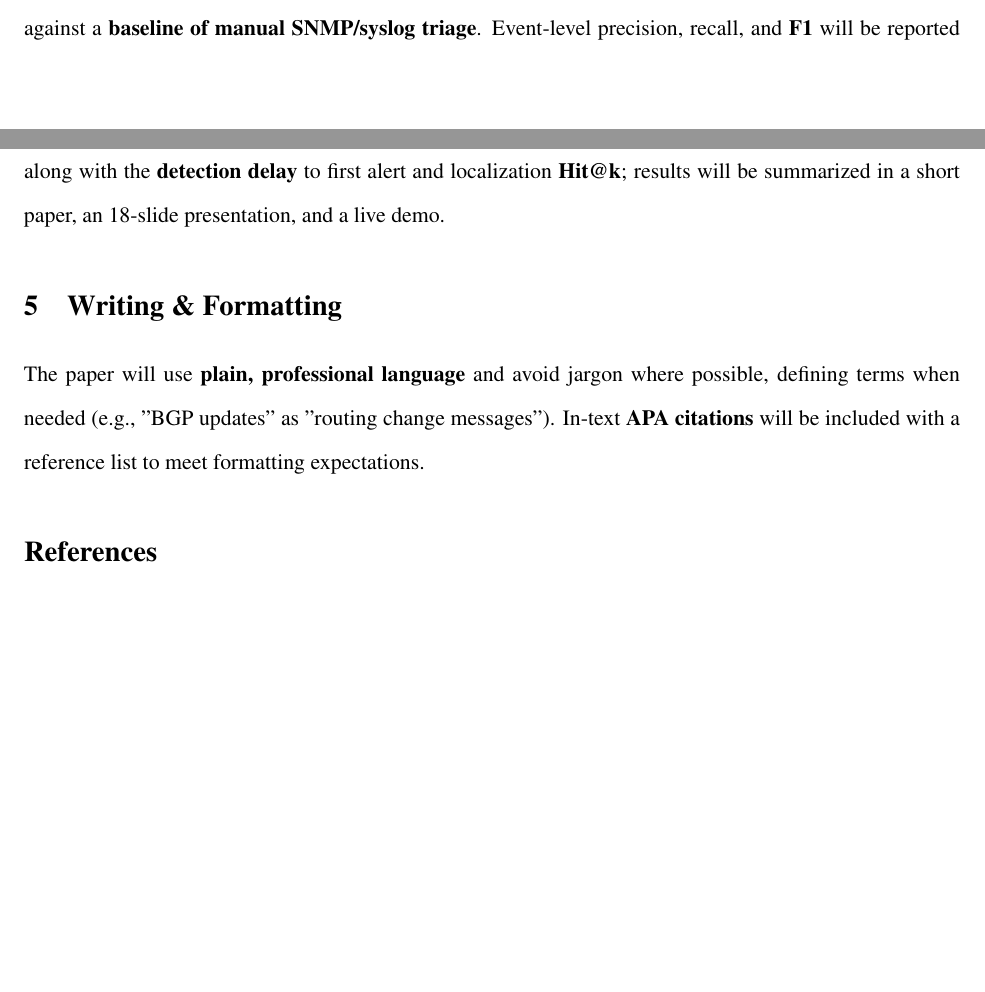
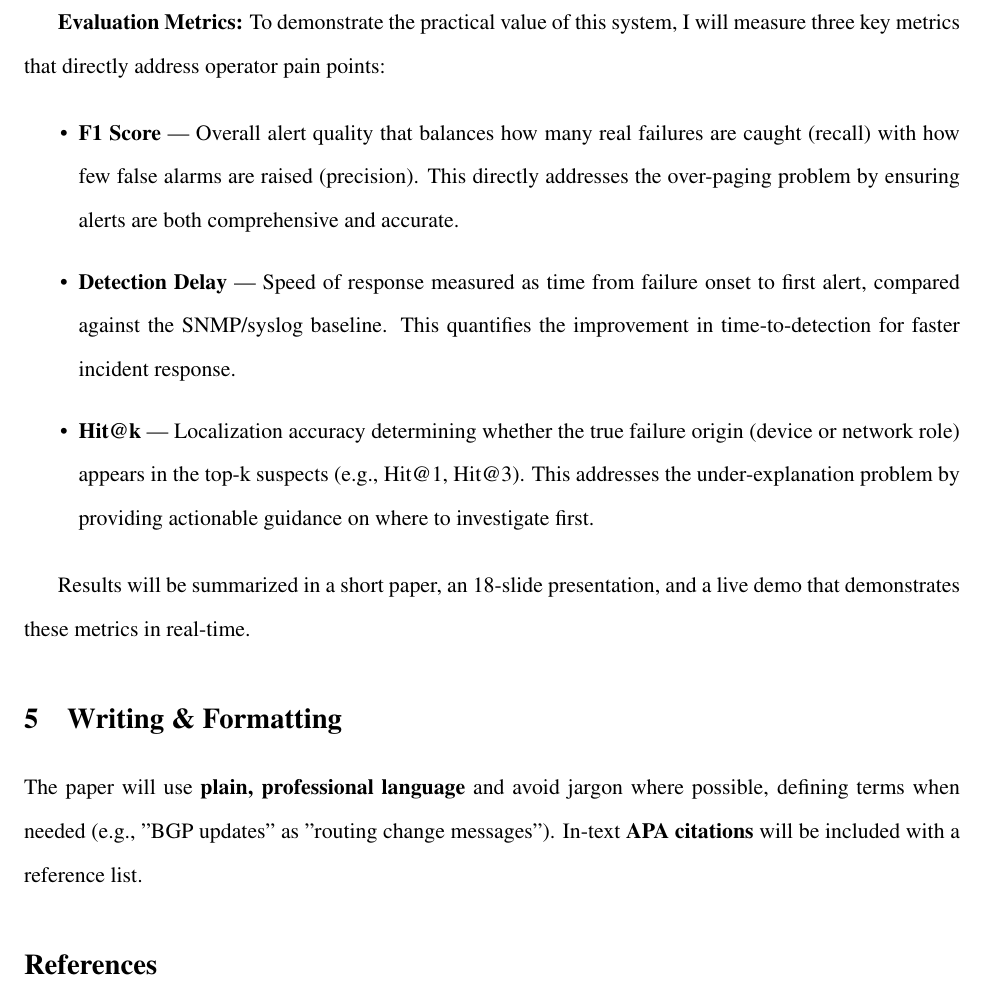
Before and after one commit to mhernandezit/capstone-anomaly, a LaTeX document (docs/project_proposal/proposal.tex): two parts of pages 3 and 4 of 4 before the commit and part of page 4 of 5 after it, the two joined at a grey line, cut at the place of the change, the shorter picture padded with empty space. Compiled offline with pdfLaTeX.

Commit message:
update project proposal with better metrics explanation

```diff
--- a/docs/project_proposal/proposal.tex
+++ b/docs/project_proposal/proposal.tex
@@ -68,11 +68,23 @@ I will use recent papers and accessible methods: Matrix Profile for BGP time ser
 
 \subsection{Development \& Evaluation Resources}
 
-A containerized \textbf{virtual lab} (FRRouting with two spines, two ToRs, two edges, and multiple "server" peers) will generate realistic BGP updates and logs. I will inject four representative failures—\textbf{one-way loss of signal, route-reflector crash, edge/provider outage, and server crash}—then compare the system's alerts against a \textbf{baseline of manual SNMP/syslog triage}. Event-level precision, recall, and \textbf{F1} will be reported along with the \textbf{detection delay} to first alert and localization \textbf{Hit@k}; results will be summarized in a short paper, an 18-slide presentation, and a live demo.
+A containerized \textbf{virtual lab} (FRRouting with two spines, two ToRs, two edges, and multiple "server" peers) will generate realistic BGP updates and logs. I will inject four representative failures—\textbf{one-way loss of signal, route-reflector crash, edge/provider outage, and server crash}—then compare the system's alerts against a \textbf{baseline of manual SNMP/syslog triage}.
+
+\textbf{Evaluation Metrics:} To demonstrate the practical value of this system, I will measure three key metrics that directly address operator pain points:
+
+\begin{itemize}
+    \item \textbf{F1 Score} — Overall alert quality that balances how many real failures are caught (recall) with how few false alarms are raised (precision). This directly addresses the over-paging problem by ensuring alerts are both comprehensive and accurate.
+
+    \item \textbf{Detection Delay} — Speed of response measured as time from failure onset to first alert, compared against the SNMP/syslog baseline. This quantifies the improvement in time-to-detection for faster incident response.
+
+    \item \textbf{Hit@k} — Localization accuracy determining whether the true failure origin (device or network role) appears in the top-k suspects (e.g., Hit@1, Hit@3). This addresses the under-explanation problem by providing actionable guidance on where to investigate first.
+\end{itemize}
+
+Results will be summarized in a short paper, an 18-slide presentation, and a live demo that demonstrates these metrics in real-time.
 
 \section{Writing \& Formatting}
 
-The paper will use \textbf{plain, professional language} and avoid jargon where possible, defining terms when needed (e.g., "BGP updates" as "routing change messages"). In-text \textbf{APA citations} will be included with a reference list to meet formatting expectations.
+The paper will use \textbf{plain, professional language} and avoid jargon where possible, defining terms when needed (e.g., "BGP updates" as "routing change messages"). In-text \textbf{APA citations} will be included with a reference list.
 
 % References
 \bibliographystyle{apacite}
```
Also changed, not shown: docs/project_proposal/proposal.pdf.
